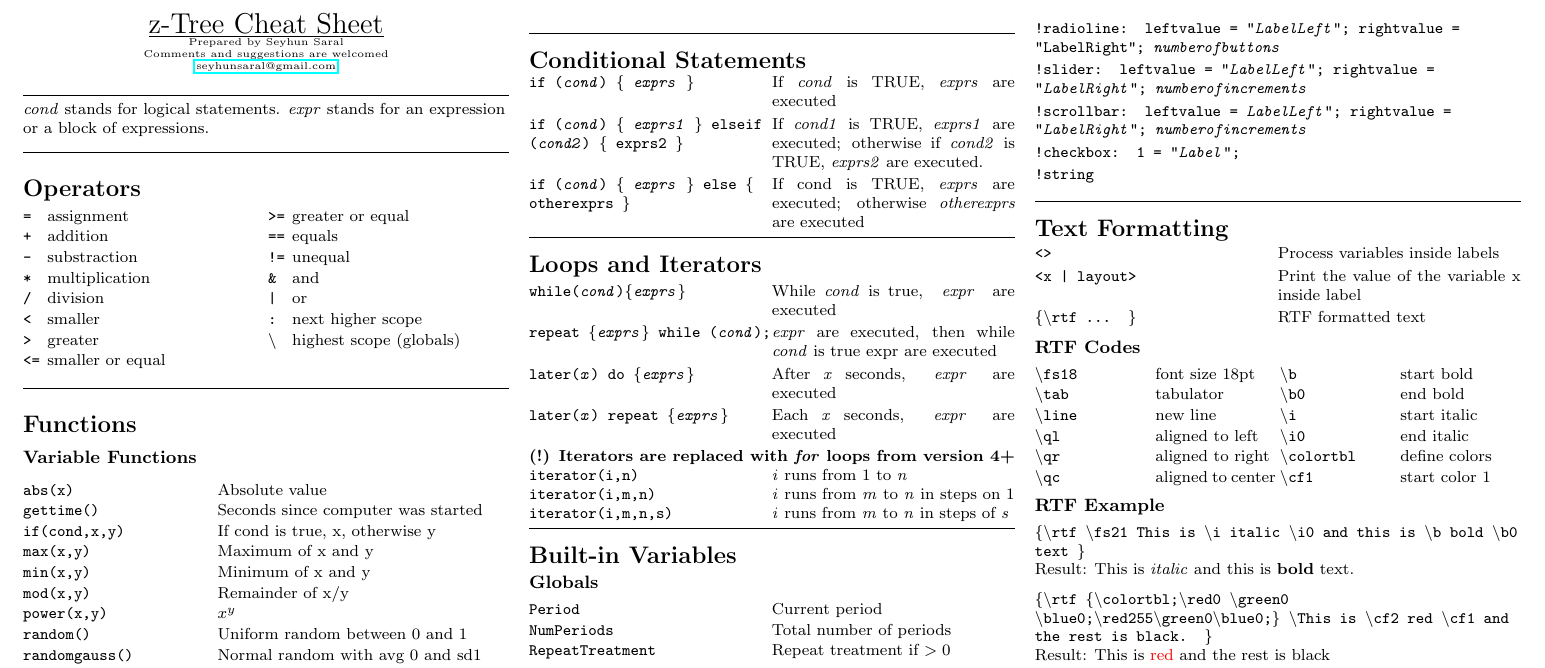
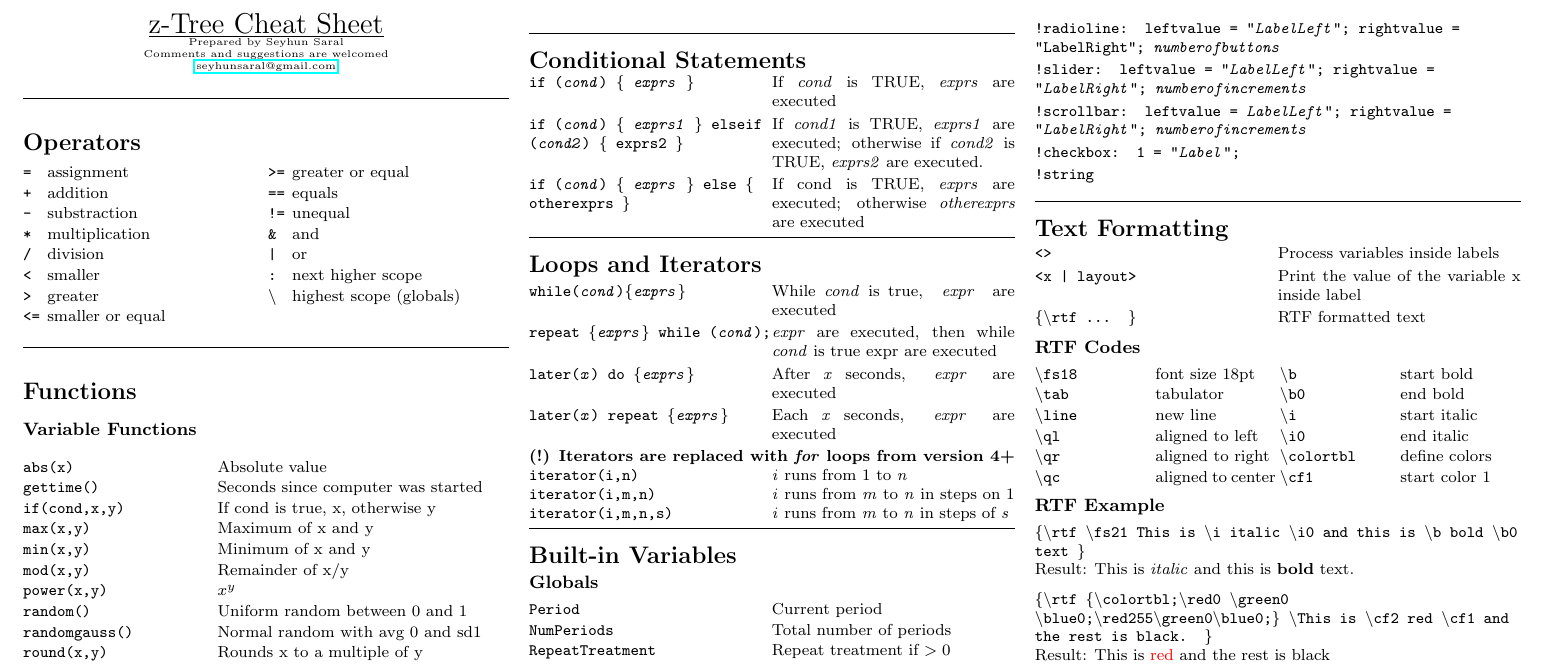
Before and after one commit to seyhunsaral/ztreecheatsheet, a LaTeX document (ztree-cheatsheet.tex): part of the page, cut so that both start at the same text. Compiled offline with pdfLaTeX.

Commit message:
commented out variable descs
I commented out description about notation that I use for variables because I need to correct them when I have some time

```diff
--- a/ztree-cheatsheet.tex
+++ b/ztree-cheatsheet.tex
@@ -70,8 +70,8 @@
 				\tiny{Prepared by Seyhun Saral \\ Comments and suggestions are welcomed\\ \href{mailto: seyhunsaral@gmail.com}{seyhunsaral@gmail.com}\\ %\url{https://github.com/seyhunsaral/ztreecheatsheet}
 				}
 			\end{center}
-		\rule{\linewidth}{0.25pt}
-		\textit{cond} stands for logical statements.  \textit{expr} stands for an expression or a block of expressions.
+%		\rule{\linewidth}{0.25pt}
+%		\textit{cond} stands for logical statements.  \textit{expr} stands for an expression or a block of expressions.
 		\rule{\linewidth}{0.25pt}
 			\section{Operators}	\setlength\multicolsep{0pt}
 			\begin{multicols*}{2}
```
